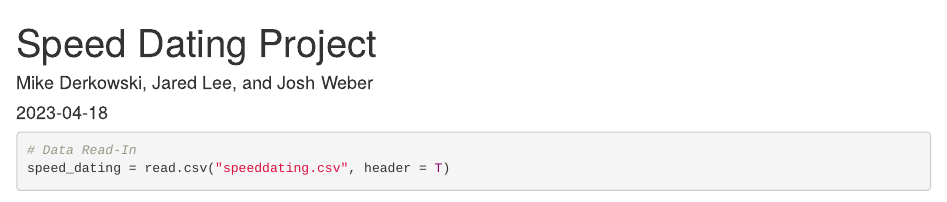
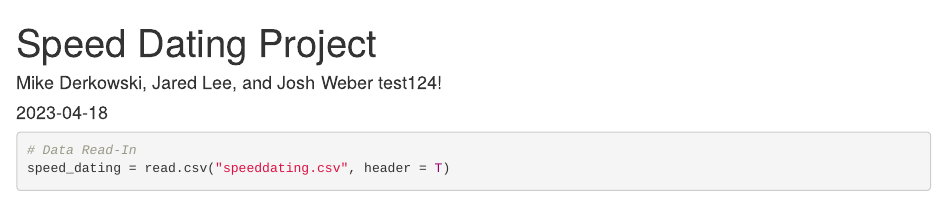
Before and after one commit to jweb89/SpeedDating, an R Markdown document (Stat_430_Final_Project.Rmd): the page in a window 1100 px wide, from its top. Rendered offline with R 4.5, knitr and Pandoc, with nearby package versions; some code elsewhere in the file could not run offline.

Commit message:
Update Stat_430_Final_Project.Rmd
This is test please delete

```diff
--- a/Stat_430_Final_Project.Rmd
+++ b/Stat_430_Final_Project.Rmd
@@ -1,6 +1,6 @@
 ---
 title: "Speed Dating Project"
-author: "Mike Derkowski, Jared Lee, and Josh Weber "
+author: "Mike Derkowski, Jared Lee, and Josh Weber test124!"
 date: "`r Sys.Date()`"
 output:
   html_document:
```
